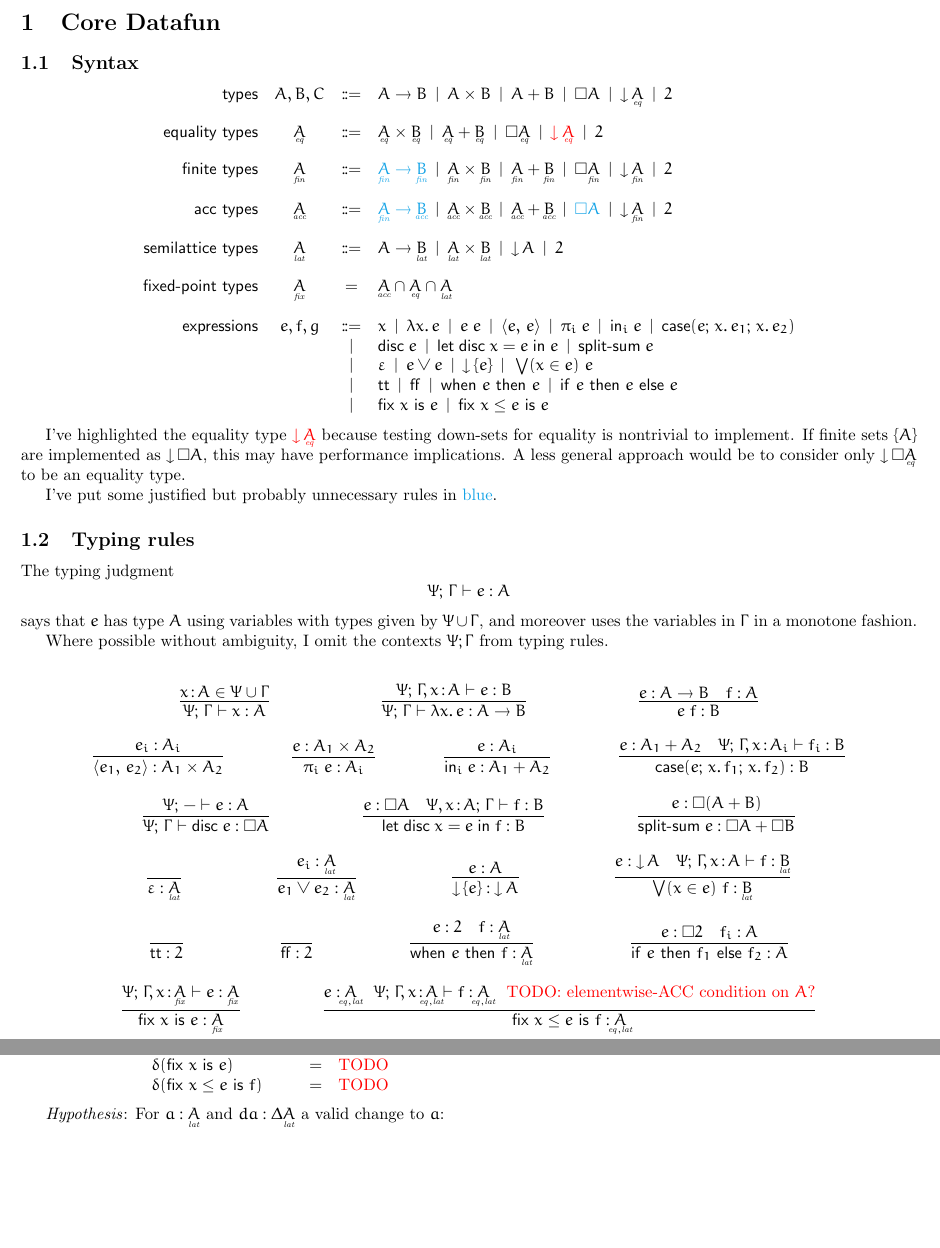
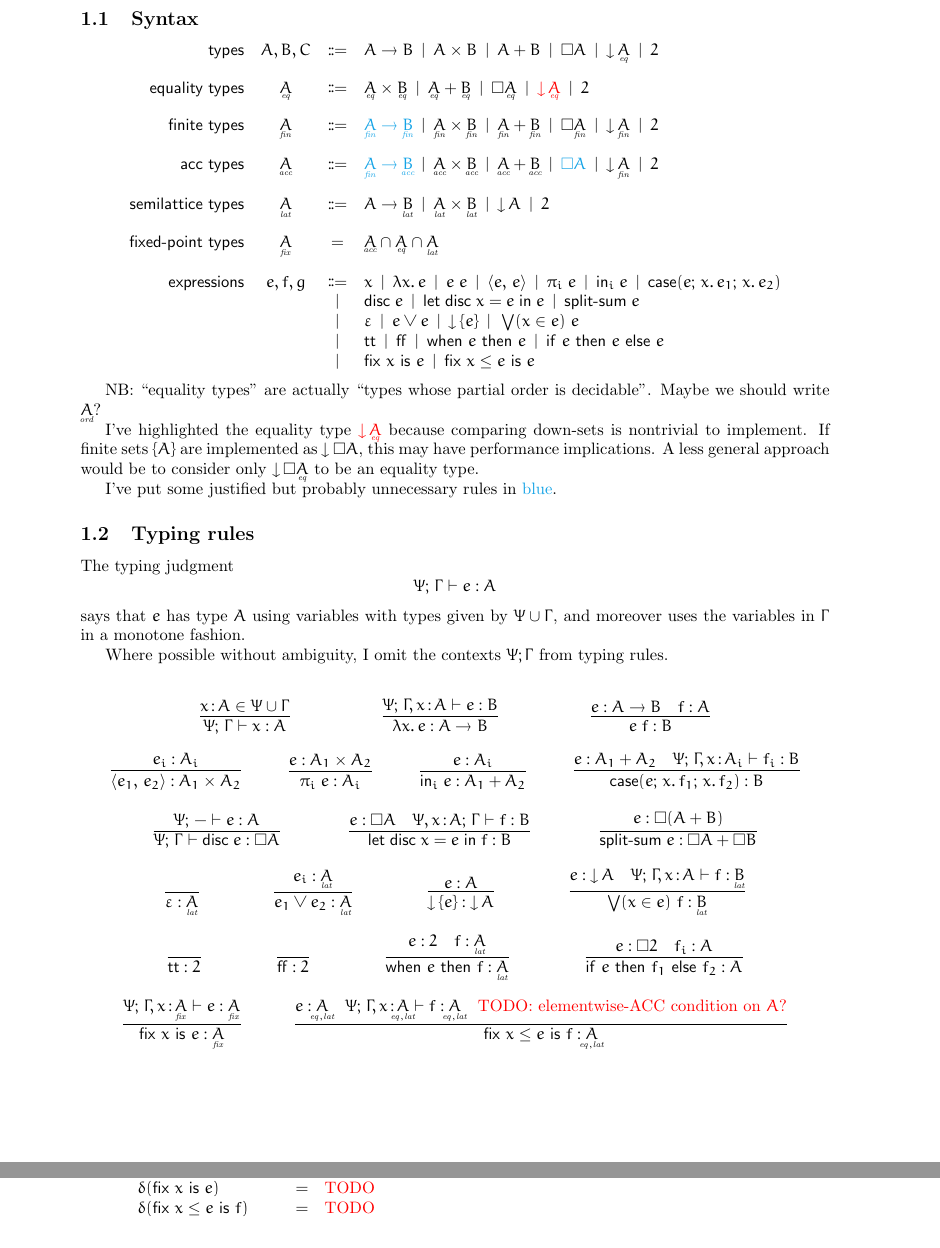
Before and after one commit to rntz/datafun, a LaTeX document (seminaive/seminaive.tex): two parts of pages 1 and 2 of 3, joined at a grey line, cut at the place of the change, the shorter picture padded with empty space. Compiled offline with pdfLaTeX.

Commit message:
more work on seminaive.tex

```diff
--- a/seminaive/seminaive.tex
+++ b/seminaive/seminaive.tex
@@ -1,5 +1,5 @@
 \documentclass{article}
-\usepackage[margin=0.5in]{geometry}
+\usepackage[a4paper,margin=1in]{geometry}
 
 \usepackage{datafun}
 
@@ -59,8 +59,11 @@
 \end{array}
 \]
 
-I've highlighted the equality type ${\color{red} \Down{\eq{A}}}$ because testing
-down-sets for equality is nontrivial to implement. If finite sets $\{A\}$ are
+NB: ``equality types'' are actually ``types whose partial order is decidable''.
+Maybe we should write $\under{ord}{A}$?
+
+I've highlighted the equality type ${\color{red} \Down{\eq{A}}}$ because
+comparing down-sets is nontrivial to implement. If finite sets $\{A\}$ are
 implemented as $\Down{\Disc{A}}$, this may have performance implications. A less
 general approach would be to consider only $\Down{\Disc{\eq{A}}}$ to be an
 equality type.
@@ -140,8 +143,7 @@ rules.
 \begin{mathpar}
   \infer{\J{\GP}{\GG}{x}{A}}{x \of A \in \GP \cup \GG}
 
-  \infer{\J{\GP}{\GG}{\fn\bind{x}{e}}{A \to B}}{
-    \J{\GP}{\GG,x \of A}{e}{B}}
+  \infer{\fn\bind{x} e : A \to B}{\J{\GP}{\GG,x \of A}{e}{B}}
 
   \infer{e \; f : B}{e : A \to B & f : A}
   \\
```
